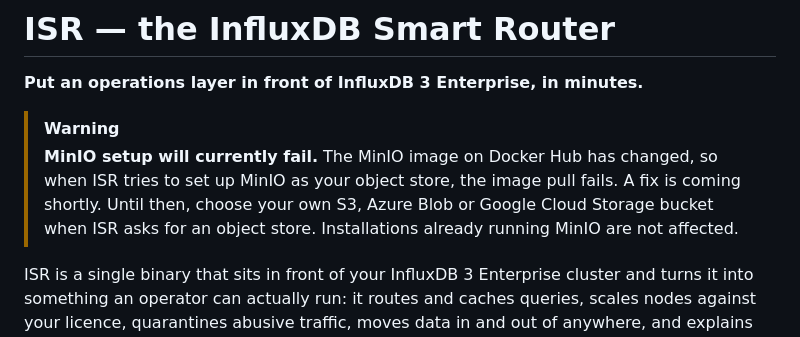
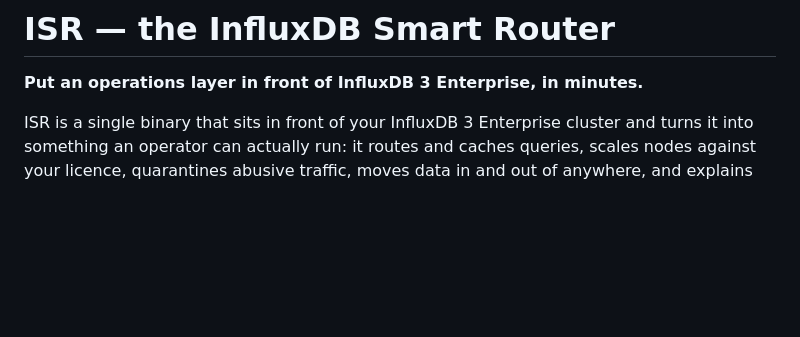
Before and after one commit to M617263Kaplan/influxdb-smart-router, a Markdown page: README.md, the part around the change. GitHub-like rendering; blank space fills up the shorter version.

Commit message:
README: the object-store notice is resolved in ISR 4.0.14

```diff
--- a/README.md
+++ b/README.md
@@ -1,13 +1,6 @@
 # ISR — the InfluxDB Smart Router
 
 **Put an operations layer in front of InfluxDB 3 Enterprise, in minutes.**
-
-> [!WARNING]
-> **MinIO setup will currently fail.** The MinIO image on Docker Hub has
-> changed, so when ISR tries to set up MinIO as your object store, the image
-> pull fails. A fix is coming shortly. Until then, choose your own S3, Azure
-> Blob or Google Cloud Storage bucket when ISR asks for an object store.
-> Installations already running MinIO are not affected.
 
 ISR is a single binary that sits in front of your InfluxDB 3 Enterprise cluster
 and turns it into something an operator can actually run: it routes and caches
```
